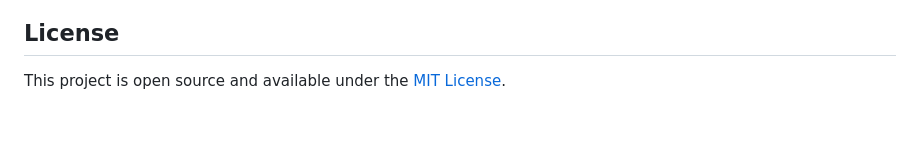
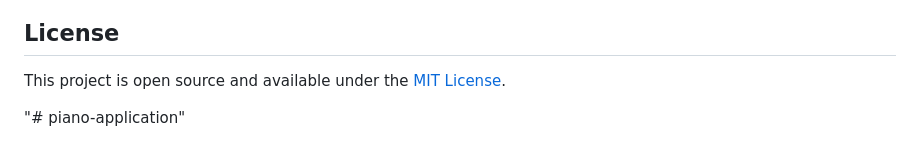
Before and after one commit to VASU52261/piano-application, a Markdown page: README.md, the part around the change. Rendered like a GitHub page; blank space fills up the shorter version.

```diff
--- a/README.md
+++ b/README.md
@@ -150,3 +150,5 @@ Data persists across browser sessions on the same device. Clearing browser data
 
 ##  License
 This project is open source and available under the [MIT License](LICENSE).
+
+"# piano-application"
```
